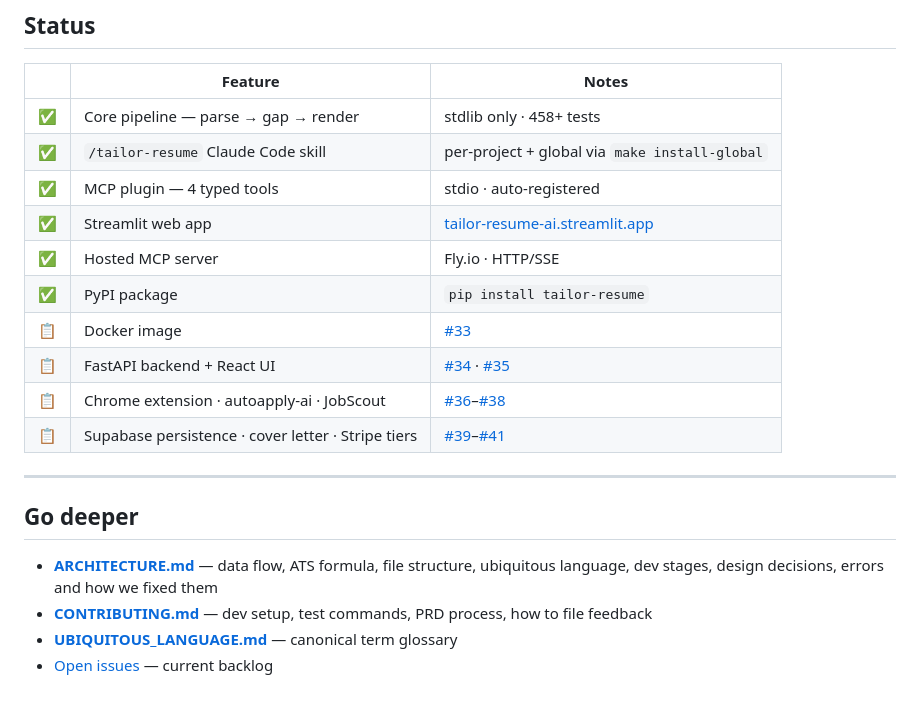
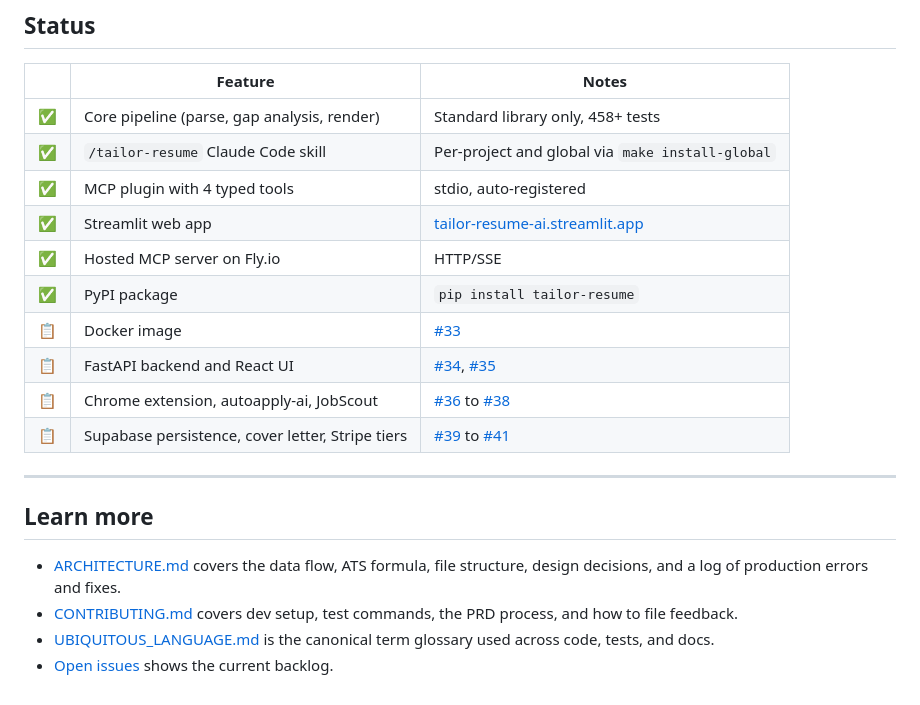
Before and after one commit to narendranathe/tailor-resume, a Markdown page: README.md, the part around one of its changes. Drawn GitHub-style.

```diff
--- a/README.md
+++ b/README.md
@@ -86,22 +88,22 @@ Compile the output to PDF with `pdflatex resume.tex`, or drop the `.tex` file in
 
 | | Feature | Notes |
 |---|---|---|
-| ✅ | Core pipeline — parse → gap → render | stdlib only · 458+ tests |
-| ✅ | `/tailor-resume` Claude Code skill | per-project + global via `make install-global` |
-| ✅ | MCP plugin — 4 typed tools | stdio · auto-registered |
+| ✅ | Core pipeline (parse, gap analysis, render) | Standard library only, 458+ tests |
+| ✅ | `/tailor-resume` Claude Code skill | Per-project and global via `make install-global` |
+| ✅ | MCP plugin with 4 typed tools | stdio, auto-registered |
 | ✅ | Streamlit web app | [tailor-resume-ai.streamlit.app](https://tailor-resume-ai.streamlit.app/) |
-| ✅ | Hosted MCP server | Fly.io · HTTP/SSE |
+| ✅ | Hosted MCP server on Fly.io | HTTP/SSE |
 | ✅ | PyPI package | `pip install tailor-resume` |
 | 📋 | Docker image | [#33](https://github.com/narendranathe/tailor-resume/issues/33) |
-| 📋 | FastAPI backend + React UI | [#34](https://github.com/narendranathe/tailor-resume/issues/34) · [#35](https://github.com/narendranathe/tailor-resume/issues/35) |
-| 📋 | Chrome extension · autoapply-ai · JobScout | [#36](https://github.com/narendranathe/tailor-resume/issues/36)–[#38](https://github.com/narendranathe/tailor-resume/issues/38) |
-| 📋 | Supabase persistence · cover letter · Stripe tiers | [#39](https://github.com/narendranathe/tailor-resume/issues/39)–[#41](https://github.com/narendranathe/tailor-resume/issues/41) |
+| 📋 | FastAPI backend and React UI | [#34](https://github.com/narendranathe/tailor-resume/issues/34), [#35](https://github.com/narendranathe/tailor-resume/issues/35) |
+| 📋 | Chrome extension, autoapply-ai, JobScout | [#36](https://github.com/narendranathe/tailor-resume/issues/36) to [#38](https://github.com/narendranathe/tailor-resume/issues/38) |
+| 📋 | Supabase persistence, cover letter, Stripe tiers | [#39](https://github.com/narendranathe/tailor-resume/issues/39) to [#41](https://github.com/narendranathe/tailor-resume/issues/41) |
 
 ---
 
-## Go deeper
+## Learn more
 
-- [**ARCHITECTURE.md**](ARCHITECTURE.md) — data flow, ATS formula, file structure, ubiquitous language, dev stages, design decisions, errors and how we fixed them
-- [**CONTRIBUTING.md**](CONTRIBUTING.md) — dev setup, test commands, PRD process, how to file feedback
-- [**UBIQUITOUS_LANGUAGE.md**](UBIQUITOUS_LANGUAGE.md) — canonical term glossary
-- [Open issues](https://github.com/narendranathe/tailor-resume/issues) — current backlog
+- [ARCHITECTURE.md](ARCHITECTURE.md) covers the data flow, ATS formula, file structure, design decisions, and a log of production errors and fixes.
+- [CONTRIBUTING.md](CONTRIBUTING.md) covers dev setup, test commands, the PRD process, and how to file feedback.
+- [UBIQUITOUS_LANGUAGE.md](UBIQUITOUS_LANGUAGE.md) is the canonical term glossary used across code, tests, and docs.
+- [Open issues](https://github.com/narendranathe/tailor-resume/issues) shows the current backlog.
```
Also changed, not shown: other parts of README.md (+30 -28 lines).
